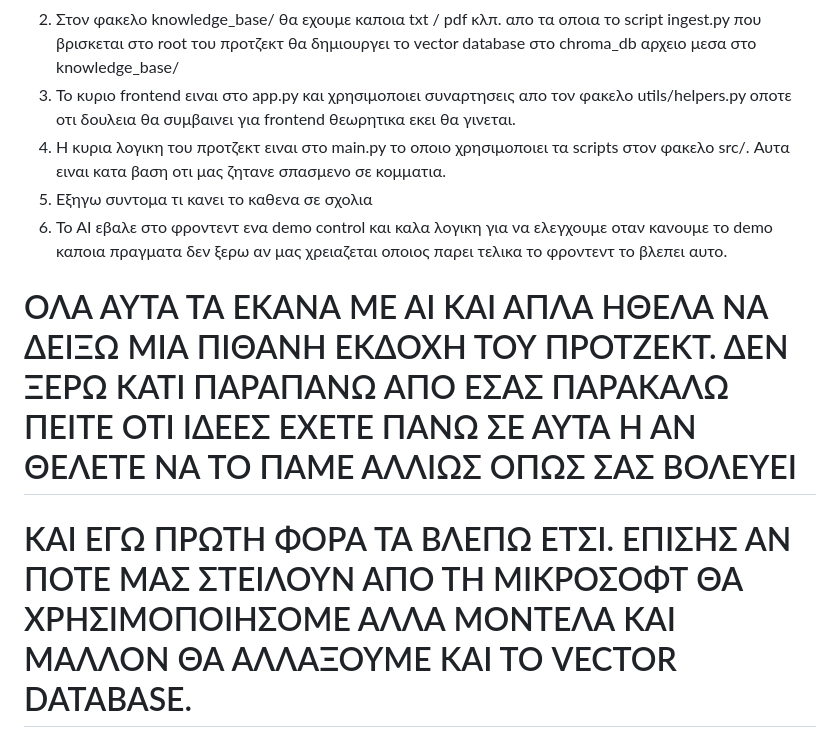
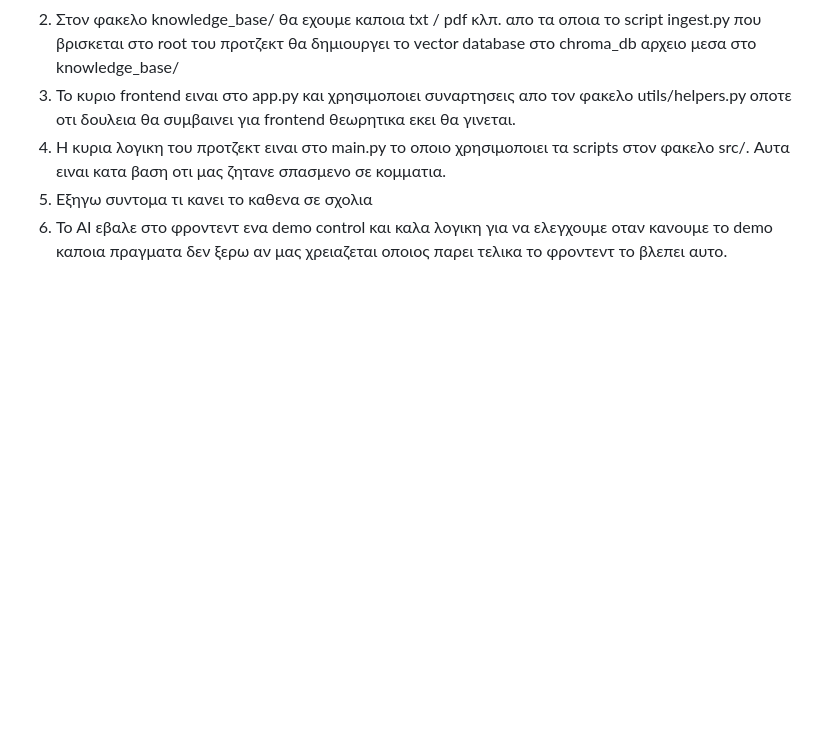
Before and after one commit to ntua-el21432/ai-hackathon-ppc, a Markdown page: README.md, the part around the change. Rendered like a GitHub page; blank space fills up the shorter version.

Commit message:
Clean up README by removing extraneous comments
Removed unnecessary comments about AI involvement and project suggestions.

```diff
--- a/README.md
+++ b/README.md
@@ -31,6 +31,3 @@ Consumption: 320 kWh
 4) Η κυρια λογικη του προτζεκτ ειναι στο main.py το οποιο χρησιμοποιει τα scripts στον φακελο src/. Αυτα ειναι κατα βαση οτι μας ζητανε σπασμενο σε κομματια.
 5) Εξηγω συντομα τι κανει το καθενα σε σχολια
 6) Το ΑΙ εβαλε στο φροντεντ ενα demo control και καλα λογικη για να ελεγχουμε οταν κανουμε το demo καποια πραγματα δεν ξερω αν μας χρειαζεται οποιος παρει τελικα το φροντεντ το βλεπει αυτο.
-
-# ΟΛΑ ΑΥΤΑ ΤΑ ΕΚΑΝΑ ΜΕ ΑΙ ΚΑΙ ΑΠΛΑ ΗΘΕΛΑ ΝΑ ΔΕΙΞΩ ΜΙΑ ΠΙΘΑΝΗ ΕΚΔΟΧΗ ΤΟΥ ΠΡΟΤΖΕΚΤ. ΔΕΝ ΞΕΡΩ ΚΑΤΙ ΠΑΡΑΠΑΝΩ ΑΠΟ ΕΣΑΣ ΠΑΡΑΚΑΛΩ ΠΕΙΤΕ ΟΤΙ ΙΔΕΕΣ ΕΧΕΤΕ ΠΑΝΩ ΣΕ ΑΥΤΑ Η ΑΝ ΘΕΛΕΤΕ ΝΑ ΤΟ ΠΑΜΕ ΑΛΛΙΩΣ ΟΠΩΣ ΣΑΣ ΒΟΛΕΥΕΙ
-# ΚΑΙ ΕΓΩ ΠΡΩΤΗ ΦΟΡΑ ΤΑ ΒΛΕΠΩ ΕΤΣΙ. ΕΠΙΣΗΣ ΑΝ ΠΟΤΕ ΜΑΣ ΣΤΕΙΛΟΥΝ ΑΠΟ ΤΗ ΜΙΚΡΟΣΟΦΤ ΘΑ ΧΡΗΣΙΜΟΠΟΙΗΣΟΜΕ ΑΛΛΑ ΜΟΝΤΕΛΑ ΚΑΙ ΜΑΛΛΟΝ ΘΑ ΑΛΛΑΞΟΥΜΕ ΚΑΙ ΤΟ VECTOR DATABASE.
```
